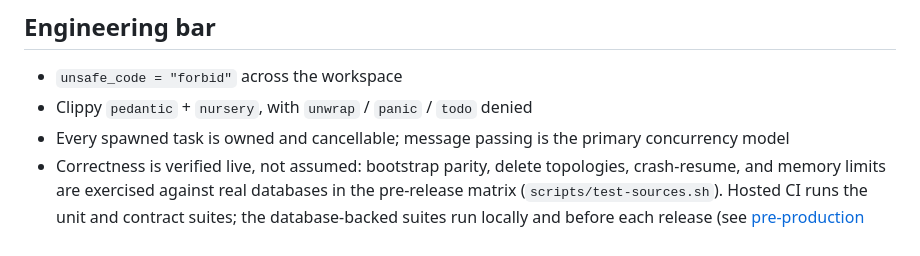
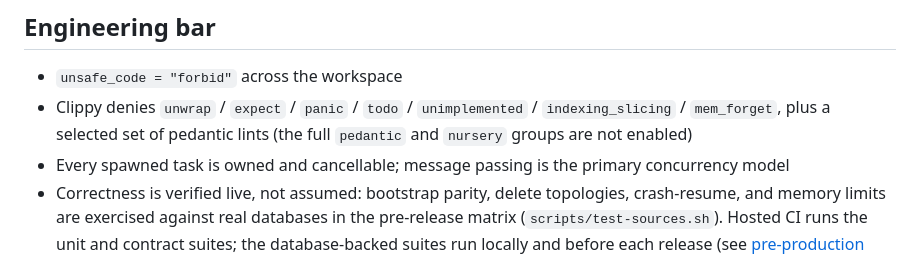
Before and after one commit to ventstream/ventstream, a Markdown page: README.md, the part around the change. Drawn GitHub-style.

Commit message:
docs: correct the clippy claim in the engineering bar
The README claimed Clippy `pedantic` + `nursery`. Cargo.toml takes neither
group: it hard-denies a set of correctness lints and then opts into six
pedantic lints individually, under a comment that says explicitly it is
"without taking the whole group". `nursery` is not enabled at all.

Same class of disprovable claim as the CI one this branch already fixed,
four lines above it. The neighbouring `unsafe_code = "forbid"` claim checks
out (Cargo.toml:212) and is unchanged.

```diff
--- a/README.md
+++ b/README.md
@@ -371,7 +371,9 @@ infra/                      Helm charts, Docker images, k8s manifests
 ## Engineering bar
 
 - `unsafe_code = "forbid"` across the workspace
-- Clippy `pedantic` + `nursery`, with `unwrap` / `panic` / `todo` denied
+- Clippy denies `unwrap` / `expect` / `panic` / `todo` / `unimplemented` /
+  `indexing_slicing` / `mem_forget`, plus a selected set of pedantic lints
+  (the full `pedantic` and `nursery` groups are not enabled)
 - Every spawned task is owned and cancellable; message passing is the primary
   concurrency model
 - Correctness is verified live, not assumed: bootstrap parity, delete
```
